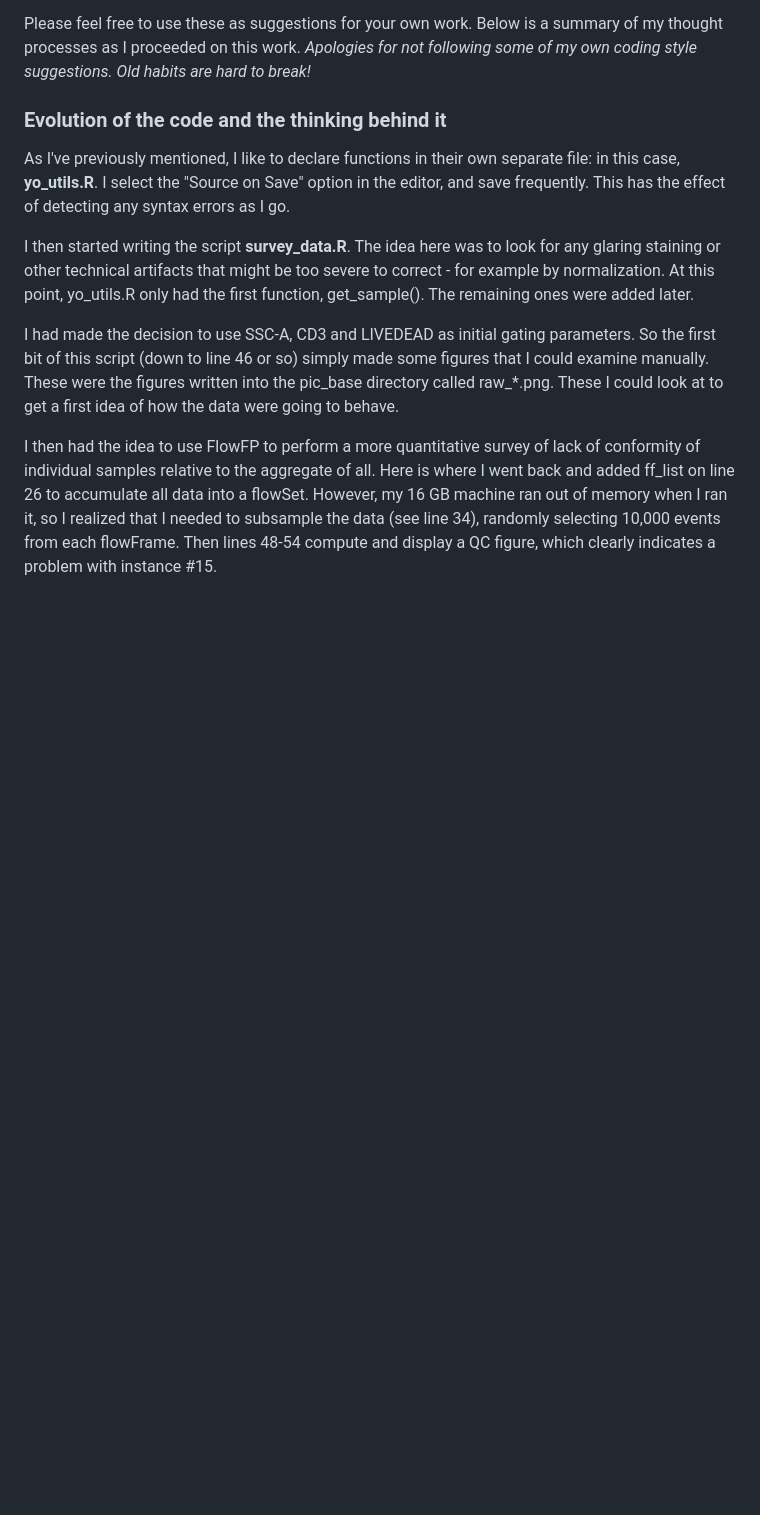
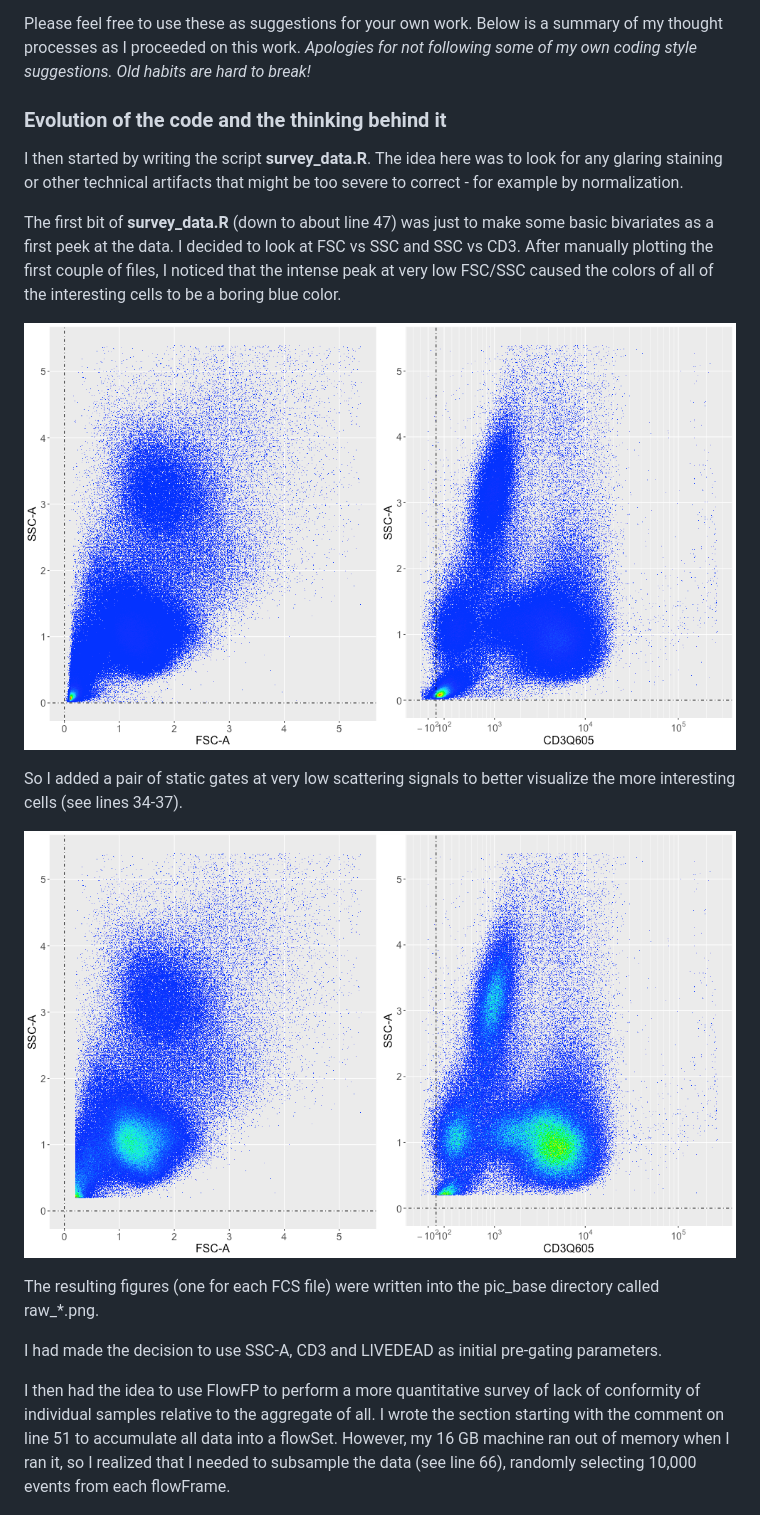
Before and after one commit to rogerswt/clustering, a Markdown page: README.md, the part around the change printed below. Rendered like a GitHub page; pictures changed too: raw_001_Tphe09943-005-00_F4_R.png (added), raw_ungated_001_Tphe09943-005-00_F4_R.png (added); blank space fills up the shorter version.

Commit message:
updating to ggflow from pplot, and tweaking the README

```diff
--- a/README.md
+++ b/README.md
@@ -42,28 +42,34 @@ my thought processes as I proceeded on this work. _Apologies for not following s
 own coding style suggestions.  Old habits are hard to break!_
 
 ### Evolution of the code and the thinking behind it
-As I've previously mentioned, I like to declare functions in their own separate file:
-in this case, __yo_utils.R__.  I select the "Source on Save" option in the editor,
-and save frequently.  This has the effect of detecting any syntax errors as I go.
+I then started by writing the script __survey_data.R__.  The idea here was to look for any glaring
+staining or other technical artifacts that might be too severe to correct - for example
+by normalization.
 
-I then started writing the script __survey_data.R__.  The idea here was to look for any glaring
-staining or other technical artifacts that might be too severe to correct - for example
-by normalization.  At this point, yo_utils.R only had the first function, get_sample().
-The remaining ones were added later.
+The first bit of __survey_data.R__ (down to about line 47) was just to make some basic bivariates as a first
+peek at the data.  I decided to look at FSC vs SSC and SSC vs CD3.  After manually plotting
+the first couple of files, I noticed that the intense peak at very low FSC/SSC
+caused the colors of all of the interesting cells to be a boring blue color.
+
+![__raw_ungated_001_Tphe09943-005-00_F4_R.png__](raw_ungated_001_Tphe09943-005-00_F4_R.png)
+
+So I added a pair of static gates at very low scattering signals to better visualize
+the more interesting cells (see lines 34-37).
+
+![__raw_001_Tphe09943-005-00_F4_R.png__](raw_001_Tphe09943-005-00_F4_R.png)
+
+The resulting figures (one for each FCS file) were written into the pic_base
+directory called raw_*.png.
 
 I had made the decision to use SSC-A, CD3 and LIVEDEAD as
-initial gating parameters.  So the first bit of this script (down to line 46 or so) simply made some figures
-that I could examine manually.  These were the figures written into the pic_base
-directory called raw_*.png.  These I could look at to get a first idea of how the
-data were going to behave.
+initial pre-gating parameters.
 
 I then had the idea to use FlowFP to perform a more
 quantitative survey of lack of conformity of individual samples relative to the
-aggregate of all.  Here is where I went back and added ff_list on line 26 to accumulate
-all data into a flowSet.  However, my 16 GB machine ran out of memory when I ran it,
-so I realized that I needed to subsample the data (see line 34), randomly selecting
-10,000 events from each flowFrame.  Then lines 48-54 compute and display a QC figure,
-which clearly indicates a problem with instance #15.
+aggregate of all.  I wrote the section starting with the comment on line 51
+to accumulate all data into a flowSet.  However, my 16 GB machine ran out of memory when I ran it,
+so I realized that I needed to subsample the data (see line 66), randomly selecting
+10,000 events from each flowFrame.
 
 ![__qc_raw.png__](qc_raw.png)
 
```
Also changed, not shown: other parts of README.md (+14 -1 lines), 2 other files.
